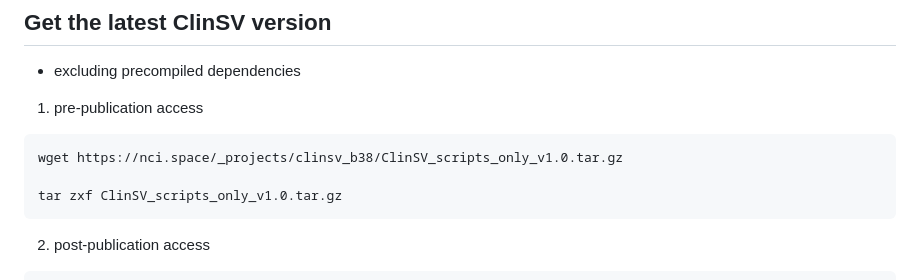
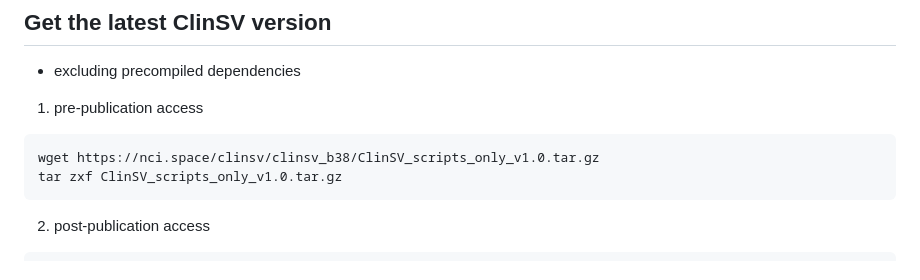
Before and after one commit to KCCG/ClinSV, a Markdown page: INSTALL_b38.md, the part around the change. Drawn GitHub-style.

Commit message:
Update INSTALL_b38.md
update URLs (#44)

````diff
--- a/INSTALL_b38.md
+++ b/INSTALL_b38.md
@@ -21,8 +21,7 @@ export PATH=$clinsv_path/bin:$PATH
 1) pre-publication access
 
 ```
-wget https://nci.space/_projects/clinsv_b38/ClinSV_scripts_only_v1.0.tar.gz
-
+wget https://nci.space/clinsv/clinsv_b38/ClinSV_scripts_only_v1.0.tar.gz
 tar zxf ClinSV_scripts_only_v1.0.tar.gz
 ```
 
````
